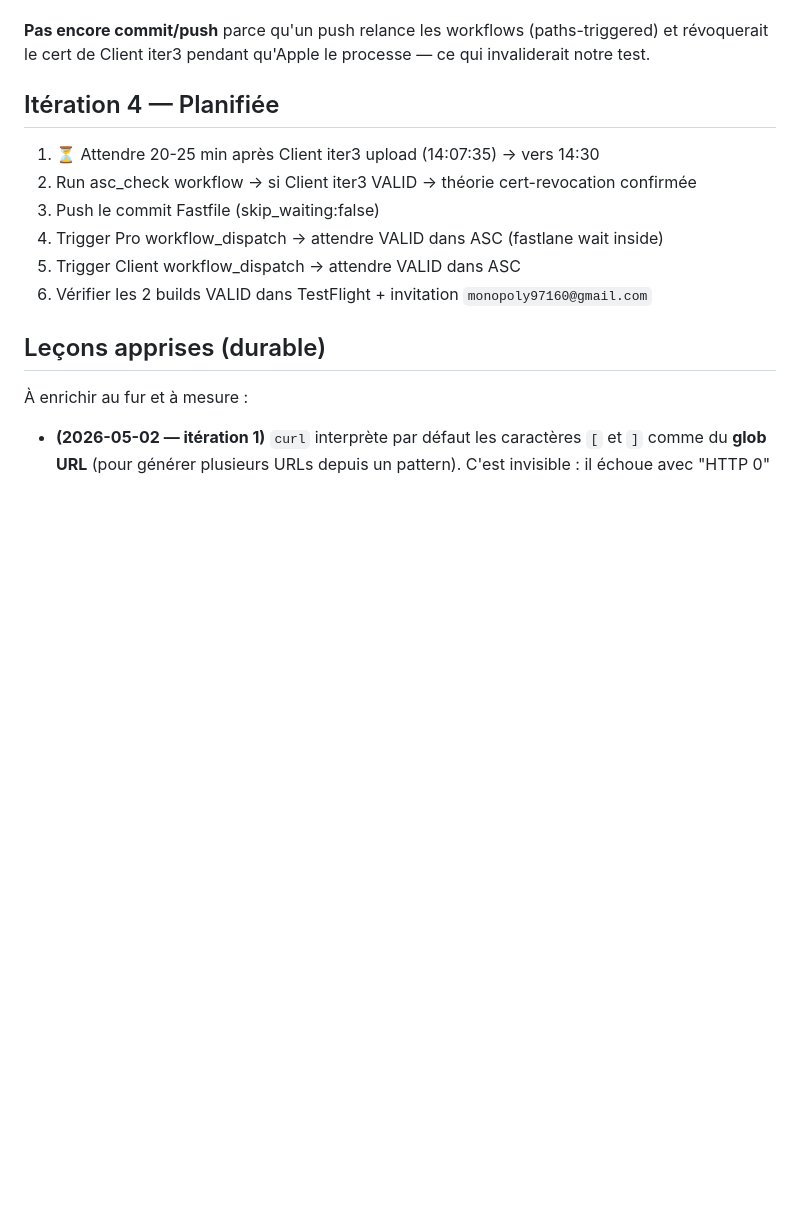
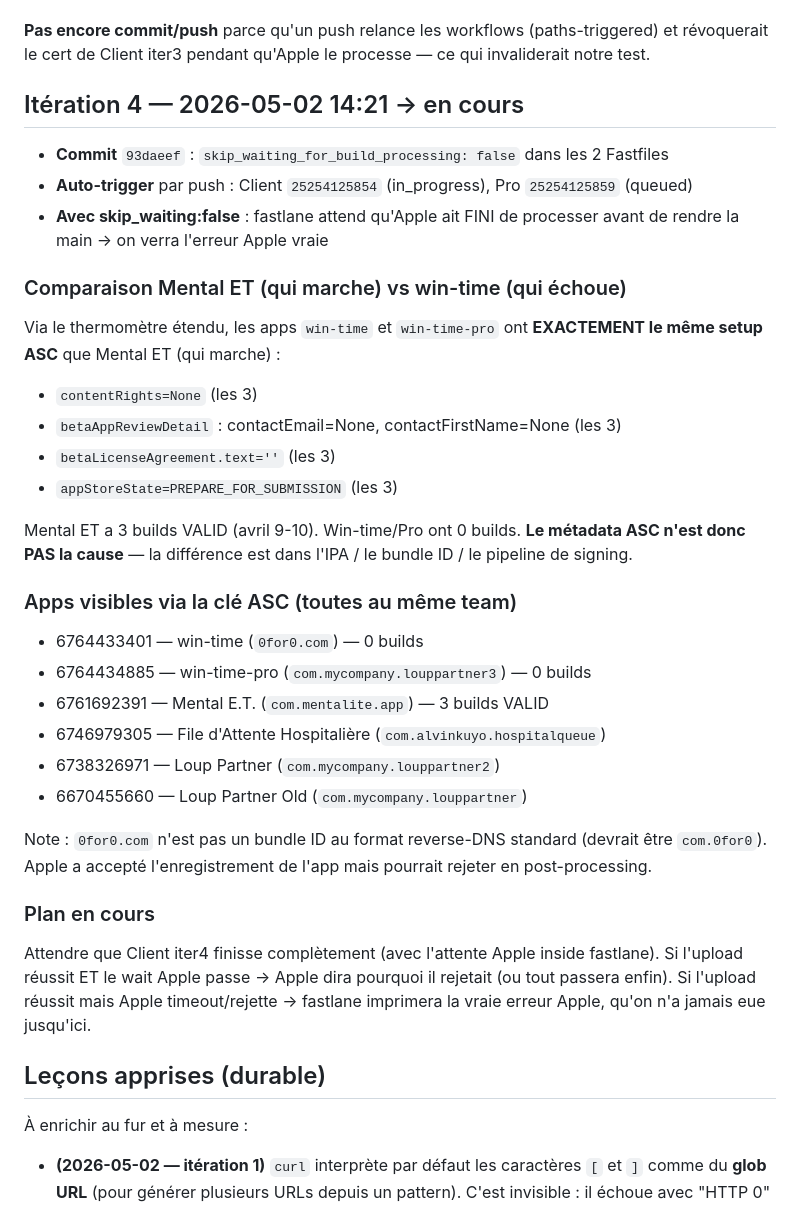
Before and after one commit to alvin971/win-time, a Markdown page: wintime.md, the part around the change. GitHub-like rendering; blank space fills up the shorter version.

Commit message:
doc: wintime.md iter4 detail (Mental ET comparison + plan)

```diff
--- a/wintime.md
+++ b/wintime.md
@@ -171,14 +171,36 @@ Coût : +5-15 min par run. Bénéfice : élimine définitivement la race conditi
 
 **Pas encore commit/push** parce qu'un push relance les workflows (paths-triggered) et révoquerait le cert de Client iter3 pendant qu'Apple le processe — ce qui invaliderait notre test.
 
-## Itération 4 — Planifiée
+## Itération 4 — 2026-05-02 14:21 → en cours
 
-1. ⏳ Attendre 20-25 min après Client iter3 upload (14:07:35) → vers 14:30
-2. Run asc_check workflow → si Client iter3 VALID → théorie cert-revocation confirmée
-3. Push le commit Fastfile (skip_waiting:false)
-4. Trigger Pro workflow_dispatch → attendre VALID dans ASC (fastlane wait inside)
-5. Trigger Client workflow_dispatch → attendre VALID dans ASC
-6. Vérifier les 2 builds VALID dans TestFlight + invitation `monopoly97160@gmail.com`
+- **Commit** `93daeef` : `skip_waiting_for_build_processing: false` dans les 2 Fastfiles
+- **Auto-trigger** par push : Client `25254125854` (in_progress), Pro `25254125859` (queued)
+- **Avec skip_waiting:false** : fastlane attend qu'Apple ait FINI de processer avant de rendre la main → on verra l'erreur Apple vraie
+
+### Comparaison Mental ET (qui marche) vs win-time (qui échoue)
+
+Via le thermomètre étendu, les apps `win-time` et `win-time-pro` ont **EXACTEMENT le même setup ASC** que Mental ET (qui marche) :
+- `contentRights=None` (les 3)
+- `betaAppReviewDetail` : contactEmail=None, contactFirstName=None (les 3)
+- `betaLicenseAgreement.text=''` (les 3)
+- `appStoreState=PREPARE_FOR_SUBMISSION` (les 3)
+
+Mental ET a 3 builds VALID (avril 9-10). Win-time/Pro ont 0 builds. **Le métadata ASC n'est donc PAS la cause** — la différence est dans l'IPA / le bundle ID / le pipeline de signing.
+
+### Apps visibles via la clé ASC (toutes au même team)
+
+- 6764433401 — win-time (`0for0.com`) — 0 builds
+- 6764434885 — win-time-pro (`com.mycompany.louppartner3`) — 0 builds
+- 6761692391 — Mental E.T. (`com.mentalite.app`) — 3 builds VALID
+- 6746979305 — File d'Attente Hospitalière (`com.alvinkuyo.hospitalqueue`)
+- 6738326971 — Loup Partner (`com.mycompany.louppartner2`)
+- 6670455660 — Loup Partner Old (`com.mycompany.louppartner`)
+
+Note : `0for0.com` n'est pas un bundle ID au format reverse-DNS standard (devrait être `com.0for0`). Apple a accepté l'enregistrement de l'app mais pourrait rejeter en post-processing.
+
+### Plan en cours
+
+Attendre que Client iter4 finisse complètement (avec l'attente Apple inside fastlane). Si l'upload réussit ET le wait Apple passe → Apple dira pourquoi il rejetait (ou tout passera enfin). Si l'upload réussit mais Apple timeout/rejette → fastlane imprimera la vraie erreur Apple, qu'on n'a jamais eue jusqu'ici.
 
 ## Leçons apprises (durable)
 
```
